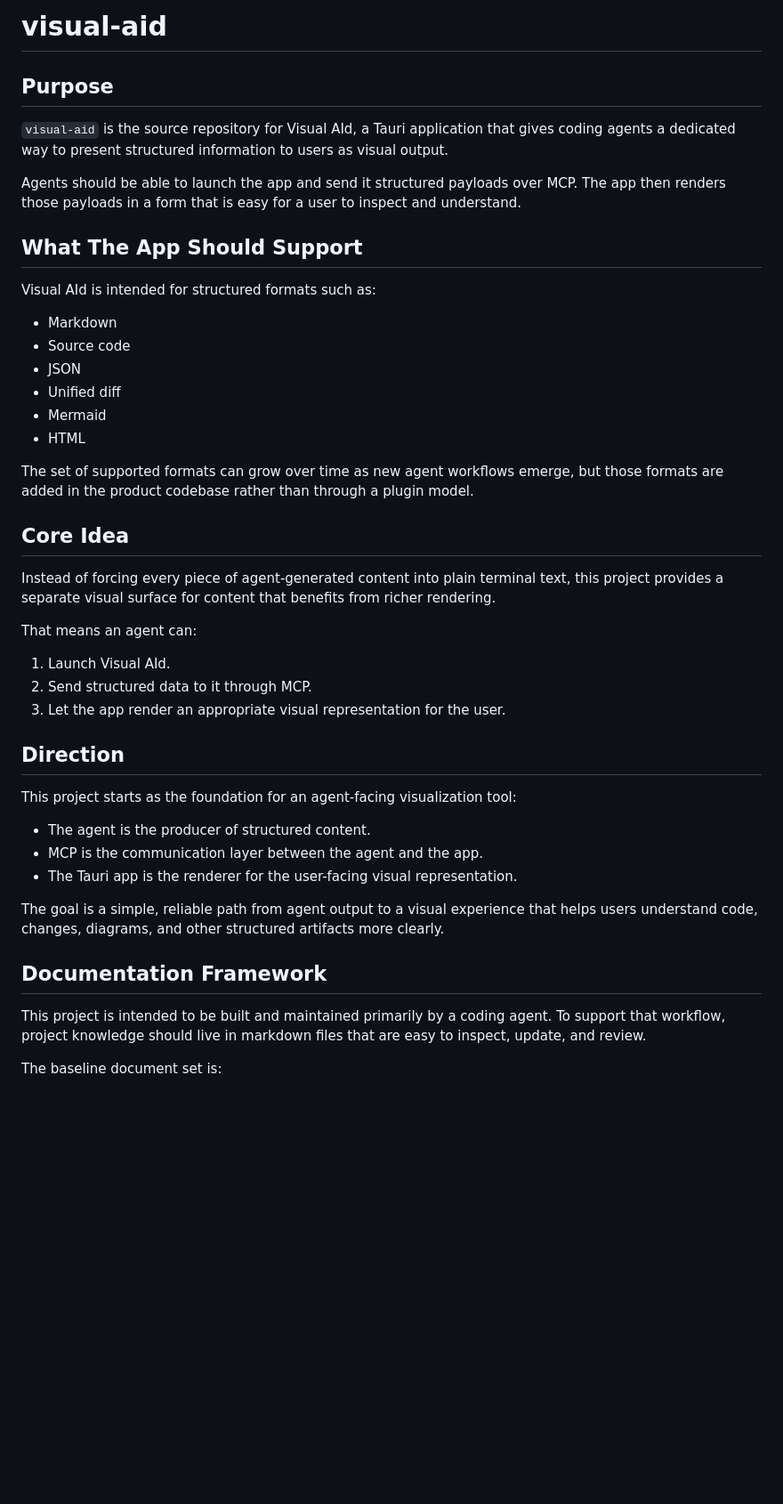
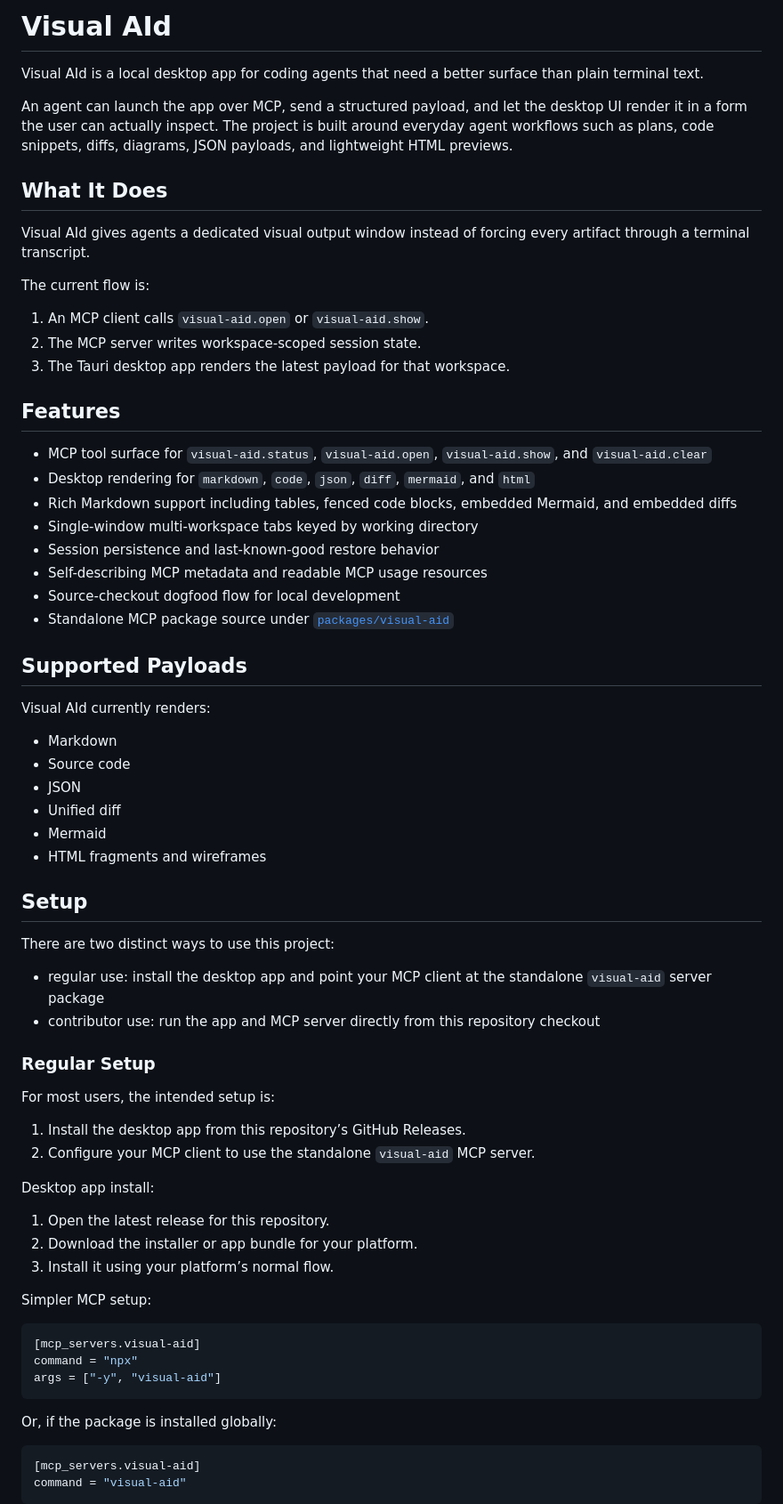
Before and after one commit to mantoni/visual-aid, a Markdown page: README.md, the part around one of its changes. Shown at 89% size. GitHub-like rendering; blank space fills up the shorter version.

````diff
--- a/README.md
+++ b/README.md
@@ -1,47 +1,73 @@
-# visual-aid
+# Visual AId
 
-## Purpose
+Visual AId is a local desktop app for coding agents that need a better surface than plain terminal text.
 
-`visual-aid` is the source repository for Visual AId, a Tauri application that gives coding agents a dedicated way to present structured information to users as visual output.
+An agent can launch the app over MCP, send a structured payload, and let the desktop UI render it in a form the user can actually inspect. The project is built around everyday agent workflows such as plans, code snippets, diffs, diagrams, JSON payloads, and lightweight HTML previews.
 
-Agents should be able to launch the app and send it structured payloads over MCP. The app then renders those payloads in a form that is easy for a user to inspect and understand.
+## What It Does
 
-## What The App Should Support
+Visual AId gives agents a dedicated visual output window instead of forcing every artifact through a terminal transcript.
 
-Visual AId is intended for structured formats such as:
+The current flow is:
+
+1. An MCP client calls `visual-aid.open` or `visual-aid.show`.
+2. The MCP server writes workspace-scoped session state.
+3. The Tauri desktop app renders the latest payload for that workspace.
+
+## Features
+
+- MCP tool surface for `visual-aid.status`, `visual-aid.open`, `visual-aid.show`, and `visual-aid.clear`
+- Desktop rendering for `markdown`, `code`, `json`, `diff`, `mermaid`, and `html`
+- Rich Markdown support including tables, fenced code blocks, embedded Mermaid, and embedded diffs
+- Single-window multi-workspace tabs keyed by working directory
+- Session persistence and last-known-good restore behavior
+- Self-describing MCP metadata and readable MCP usage resources
+- Source-checkout dogfood flow for local development
+- Standalone MCP package source under [`packages/visual-aid`](packages/visual-aid)
+
+## Supported Payloads
+
+Visual AId currently renders:
 
 - Markdown
 - Source code
 - JSON
 - Unified diff
 - Mermaid
-- HTML
+- HTML fragments and wireframes
 
-The set of supported formats can grow over time as new agent workflows emerge, but those formats are added in the product codebase rather than through a plugin model.
+## Setup
 
-## Core Idea
+There are two distinct ways to use this project:
 
-Instead of forcing every piece of agent-generated content into plain terminal text, this project provides a separate visual surface for content that benefits from richer rendering.
+- regular use: install the desktop app and point your MCP client at the standalone `visual-aid` server package
+- contributor use: run the app and MCP server directly from this repository checkout
 
-That means an agent can:
+### Regular Setup
 
-1. Launch Visual AId.
-2. Send structured data to it through MCP.
-3. Let the app render an appropriate visual representation for the user.
+For most users, the intended setup is:
 
-## Direction
+1. Install the desktop app from this repository’s GitHub Releases.
+2. Configure your MCP client to use the standalone `visual-aid` MCP server.
 
-This project starts as the foundation for an agent-facing visualization tool:
+Desktop app install:
 
-- The agent is the producer of structured content.
-- MCP is the communication layer between the agent and the app.
-- The Tauri app is the renderer for the user-facing visual representation.
+1. Open the latest release for this repository.
+2. Download the installer or app bundle for your platform.
+3. Install it using your platform’s normal flow.
 
-The goal is a simple, reliable path from agent output to a visual experience that helps users understand code, changes, diagrams, and other structured artifacts more clearly.
+Simpler MCP setup:
 
-## Documentation Framework
+```toml
+[mcp_servers.visual-aid]
+command = "npx"
+args = ["-y", "visual-aid"]
+```
 
-This project is intended to be built and maintained primarily by a coding agent. To support that workflow, project knowledge should live in markdown files that are easy to inspect, update, and review.
+Or, if the package is installed globally:
 
-The baseline document set is:
+```toml
+[mcp_servers.visual-aid]
+command = "visual-aid"
+```
 
````
Also changed, not shown: other parts of README.md (+137 -84 lines).
